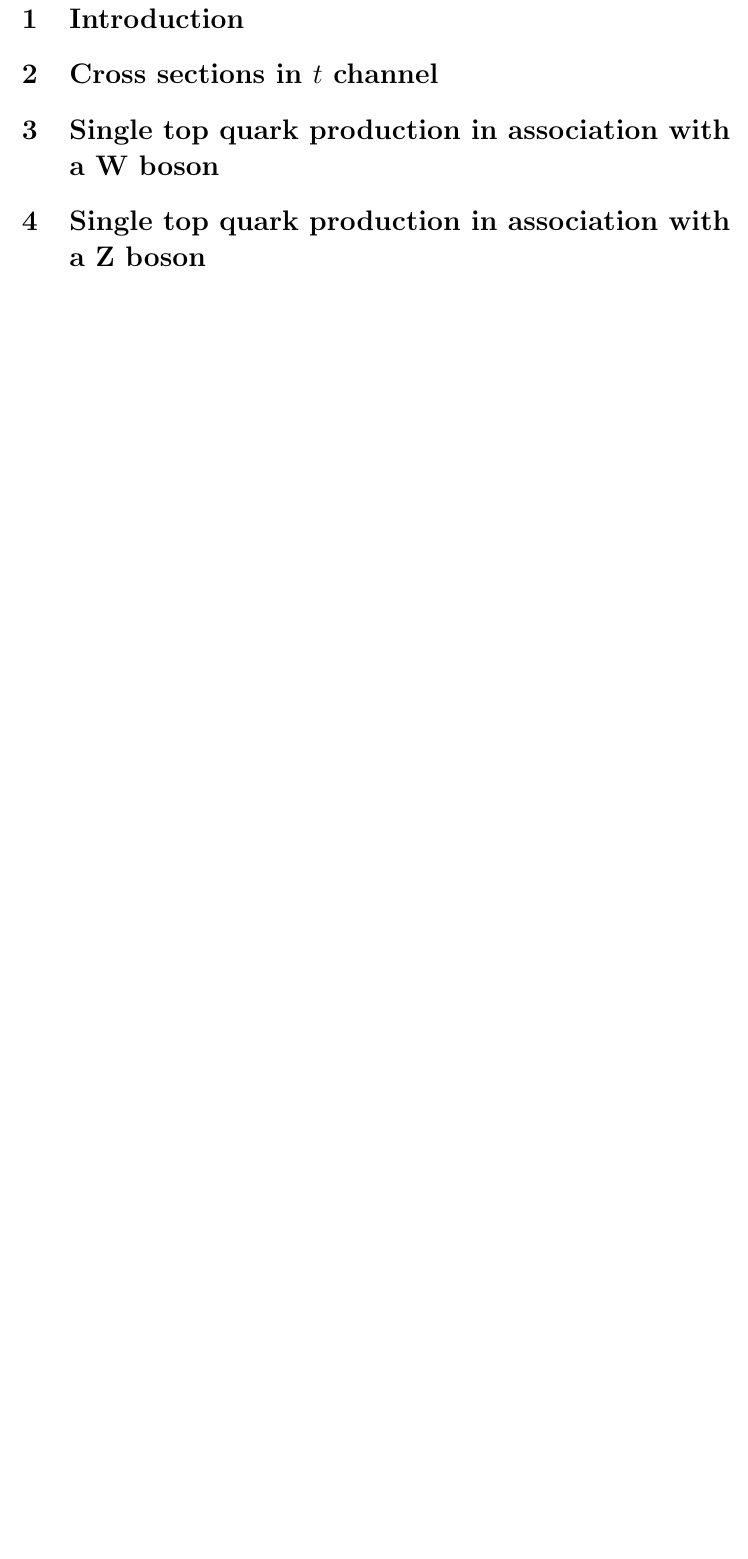
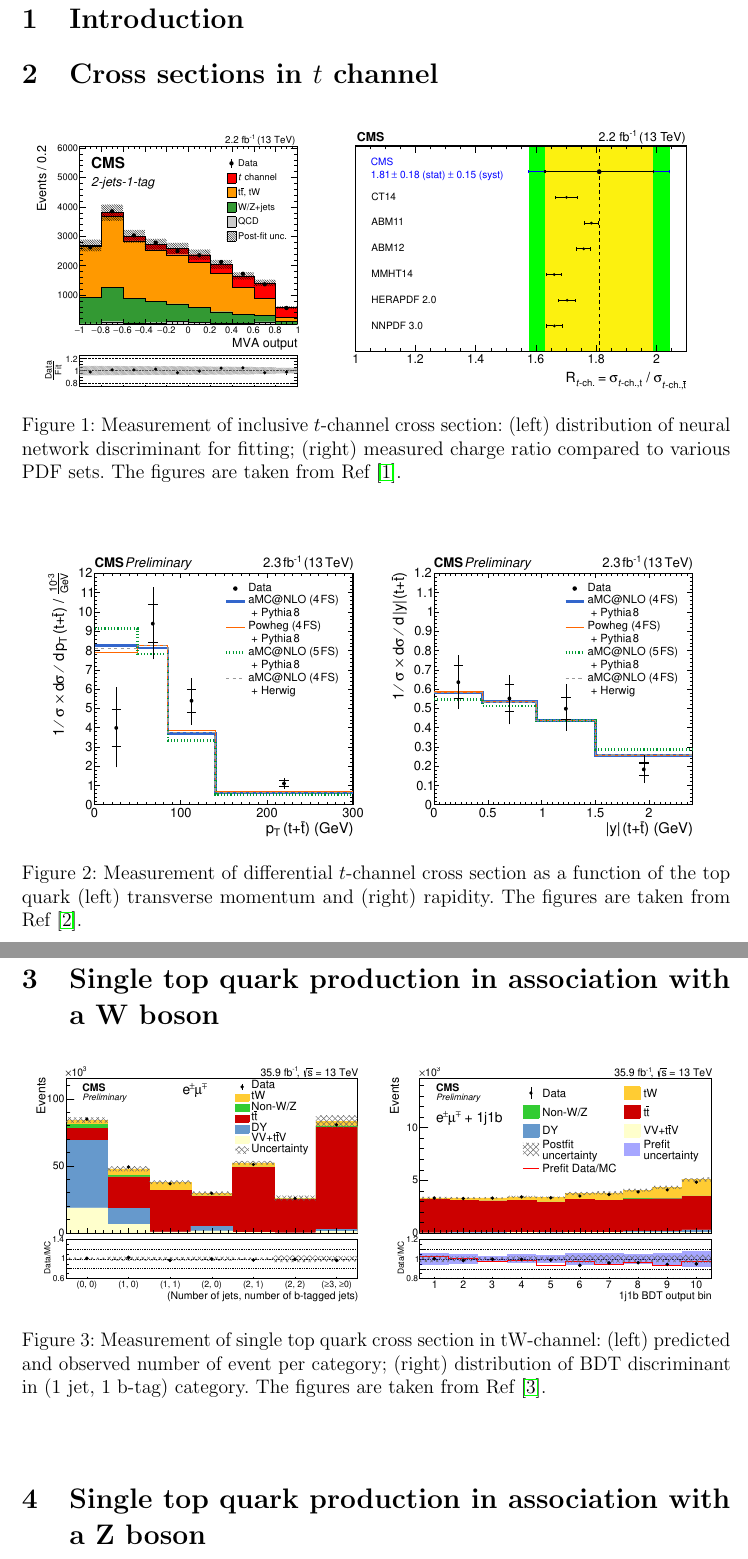
Before and after one commit to matt-komm/Proceedings, a LaTeX document (2017_TOP/eprint.tex): part of page 2 of 2 before the commit and two parts of pages 2 and 3 of 4 after it, the two joined at a grey line, cut so that both start at the same text, the shorter picture padded with empty space. Compiled offline with pdfLaTeX.

Commit message:
add figs

```diff
--- a/2017_TOP/eprint.tex
+++ b/2017_TOP/eprint.tex
@@ -1,6 +1,9 @@
 
 \documentclass[12pt]{article}
 \usepackage{graphicx}
+\usepackage{hyperref}
+\usepackage[activate={true,nocompatibility},final,tracking=true,kerning=true,spacing=nonfrench,factor=1100,stretch=15,shrink=15]{microtype}
+\SetTracking{encoding={*}, shape=sc}{0}
 
 %%%%%%%%%%%%%%%%%%%%%%%%%%%%%%%%%%%%%%%%%%%%%%%%%%%%%%%%%%%%%%%%%%%%
 % basic data for the eprint:
@@ -71,5 +74,27 @@ Braga, Portugal,  September 17--22, 2017
 
 \section{Cross sections in $t$~channel}
 
+\begin{figure}[!htb]
+\begin{center}
+\includegraphics[width=0.38\textwidth]{tch-nn.pdf}\hspace{0.02\textwidth}
+\includegraphics[width=0.55\textwidth]{tch-ratio.pdf}
+\caption{Measurement of inclusive $t$-channel cross section: (left)~distribution of neural network discriminant for fitting; (right)~measured charge ratio compared to various PDF sets. The figures are taken from Ref~\cite{tchannel-inc}.}
+\end{center}
+\end{figure}
+
+
+\begin{figure}[!htb]
+\begin{center}
+\includegraphics[width=0.45\textwidth]{unfolded_top_pt.pdf}\hspace{0.02\textwidth}
+\includegraphics[width=0.45\textwidth]{unfolded_top_y.pdf}
+\caption{Measurement of differential $t$-channel cross section as a function of the top quark (left)~transverse momentum and (right)~rapidity. The figures are taken from Ref~\cite{tchannel-diff}.}
+\end{center}
+\end{figure}
+
 \section{Single top quark production in association with a W~boson}
 
+\begin{figure}[!htb]
+\begin{center}
+\includegraphics[width=0.47\textwidth]{tW-categories.pdf}\hspace{0.02\textwidth}
+\includegraphics[width=0.47\textwidth]{tW-bdt.pdf}
+\caption{Measurement of single top quark cross section in tW-channel: (left)~predicted and observed number of event per category; (right)~distribution of BDT discriminant in (1 jet, 1 b-tag)~category. The figures are taken from Ref~\cite{tw-inc}.}
```
Also changed, not shown: 2017_TOP/tW-bdt.pdf (added), 2017_TOP/tW-categories.pdf (added), 2017_TOP/tZq-fit.pdf (added), 2017_TOP/tch-nn.pdf (added), 2017_TOP/tch-ratio.pdf (added), 2017_TOP/unfolded_top_pt.pdf (added), 2017_TOP/unfolded_top_y.pdf (added), 2017_TOP/eprint.tex (17 more changed lines).
